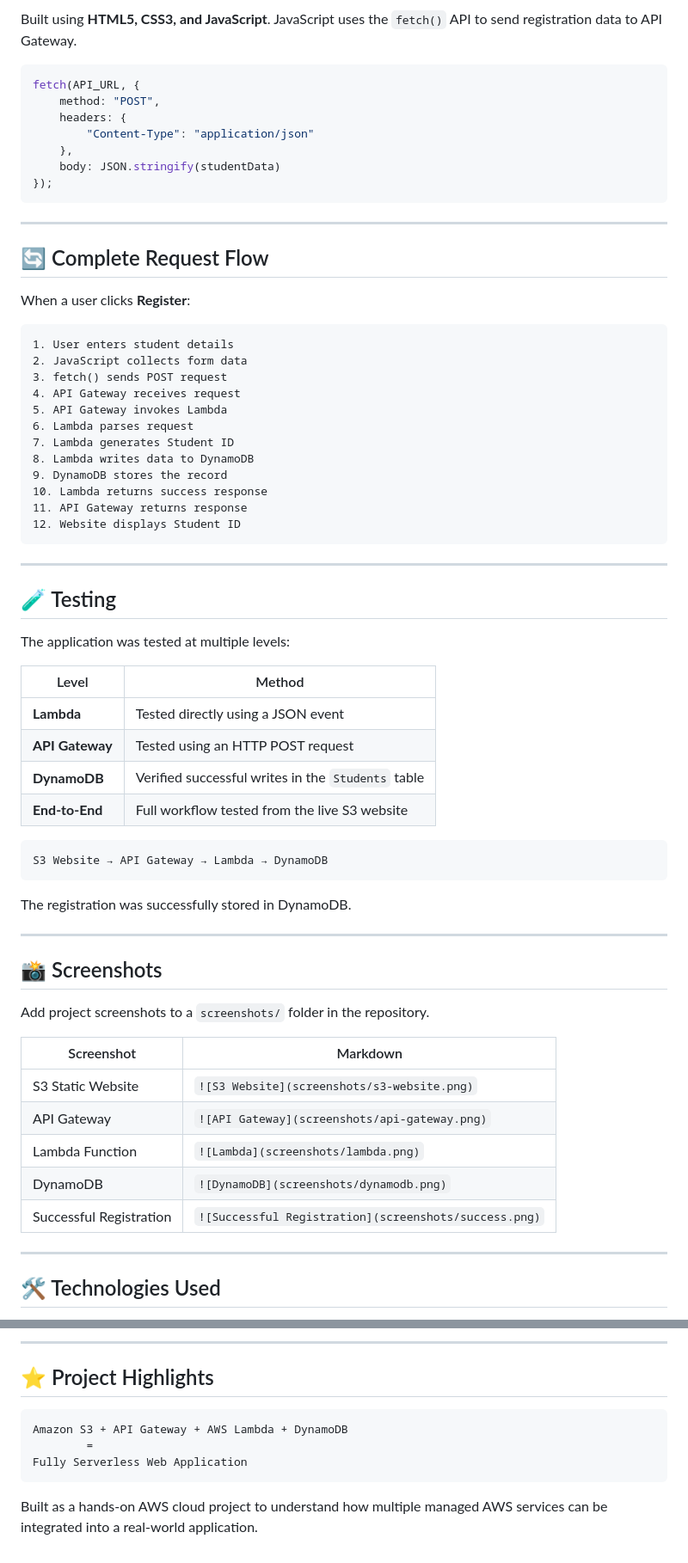
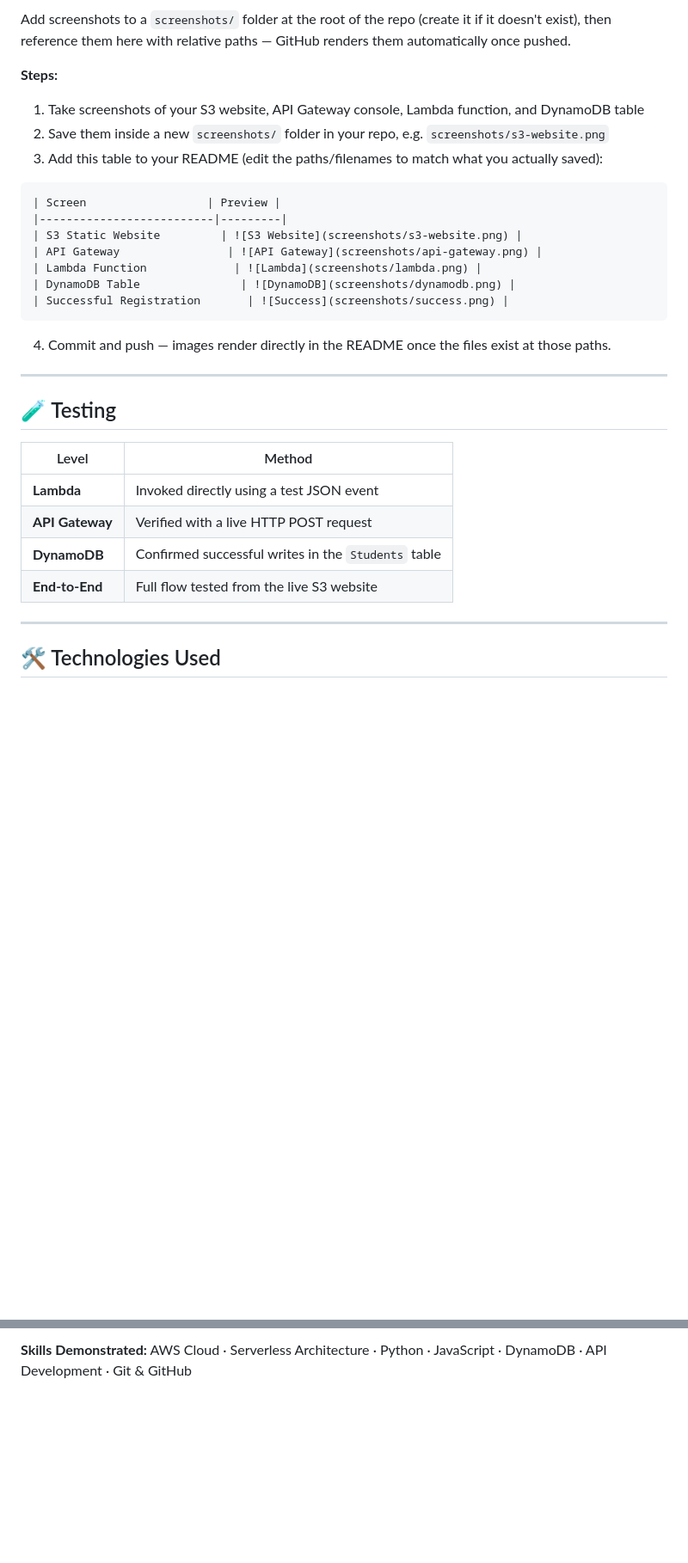
Before and after one commit to boomeshh/aws-serverless-web-app, a Markdown page: README.md, 2 parts joined by grey strips. Shown at 86% size. Rendered like a GitHub page; blank space fills up the shorter version.

````diff
--- a/README.md
+++ b/README.md
@@ -279,69 +167,33 @@ aws-serverless-webapp/
 
-Built using **HTML5, CSS3, and JavaScript**. JavaScript uses the `fetch()` API to send registration data to API Gateway.
+Add screenshots to a `screenshots/` folder at the root of the repo (create it if it doesn't exist), then reference them here with relative paths — GitHub renders them automatically once pushed.
 
-```javascript
-fetch(API_URL, {
-    method: "POST",
-    headers: {
-        "Content-Type": "application/json"
-    },
-    body: JSON.stringify(studentData)
-});
+**Steps:**
+1. Take screenshots of your S3 website, API Gateway console, Lambda function, and DynamoDB table
+2. Save them inside a new `screenshots/` folder in your repo, e.g. `screenshots/s3-website.png`
+3. Add this table to your README (edit the paths/filenames to match what you actually saved):
+
+```markdown
+| Screen                  | Preview |
+|--------------------------|---------|
+| S3 Static Website         | ![S3 Website](screenshots/s3-website.png) |
+| API Gateway                | ![API Gateway](screenshots/api-gateway.png) |
+| Lambda Function             | ![Lambda](screenshots/lambda.png) |
+| DynamoDB Table               | ![DynamoDB](screenshots/dynamodb.png) |
+| Successful Registration       | ![Success](screenshots/success.png) |
 ```
 
----
-
-## 🔄 Complete Request Flow
-
-When a user clicks **Register**:
-
-```text
-1. User enters student details
-2. JavaScript collects form data
-3. fetch() sends POST request
-4. API Gateway receives request
-5. API Gateway invokes Lambda
-6. Lambda parses request
-7. Lambda generates Student ID
-8. Lambda writes data to DynamoDB
-9. DynamoDB stores the record
-10. Lambda returns success response
-11. API Gateway returns response
-12. Website displays Student ID
-```
+4. Commit and push — images render directly in the README once the files exist at those paths.
 
 ---
 
 ## 🧪 Testing
 
-The application was tested at multiple levels:
-
-| Level                  | Method                                              |
-|-------------------------|------------------------------------------------------|
-| **Lambda**              | Tested directly using a JSON event                   |
-| **API Gateway**         | Tested using an HTTP POST request                    |
-| **DynamoDB**            | Verified successful writes in the `Students` table   |
-| **End-to-End**          | Full workflow tested from the live S3 website        |
-
-```text
-S3 Website → API Gateway → Lambda → DynamoDB
-```
-
-The registration was successfully stored in DynamoDB.
-
----
-
-## 📸 Screenshots
-
-Add project screenshots to a `screenshots/` folder in the repository.
-
-| Screenshot            | Markdown                                                |
-|-------------------------|----------------------------------------------------------|
-| S3 Static Website       | `![S3 Website](screenshots/s3-website.png)`               |
-| API Gateway              | `![API Gateway](screenshots/api-gateway.png)`             |
-| Lambda Function          | `![Lambda](screenshots/lambda.png)`                        |
-| DynamoDB                 | `![DynamoDB](screenshots/dynamodb.png)`                    |
-| Successful Registration  | `![Successful Registration](screenshots/success.png)`     |
+| Level          | Method                                            |
+|-----------------|-----------------------------------------------------|
+| **Lambda**       | Invoked directly using a test JSON event             |
+| **API Gateway**  | Verified with a live HTTP POST request                |
+| **DynamoDB**     | Confirmed successful writes in the `Students` table    |
+| **End-to-End**   | Full flow tested from the live S3 website               |
 
 ---
 
@@ -428,12 +245,2 @@ Rathinam Technical Campus, Coimbatore
 
----
-
-## ⭐ Project Highlights
-
-```text
-Amazon S3 + API Gateway + AWS Lambda + DynamoDB
-        =
-Fully Serverless Web Application
-```
-
-Built as a hands-on AWS cloud project to understand how multiple managed AWS services can be integrated into a real-world application.
+**Skills Demonstrated:** AWS Cloud · Serverless Architecture · Python · JavaScript · DynamoDB · API Development · Git & GitHub
````
Also changed, not shown: other parts of README.md (+91 -238 lines).
